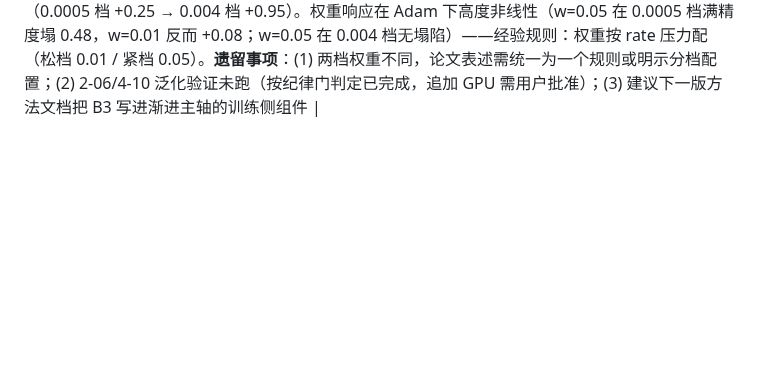
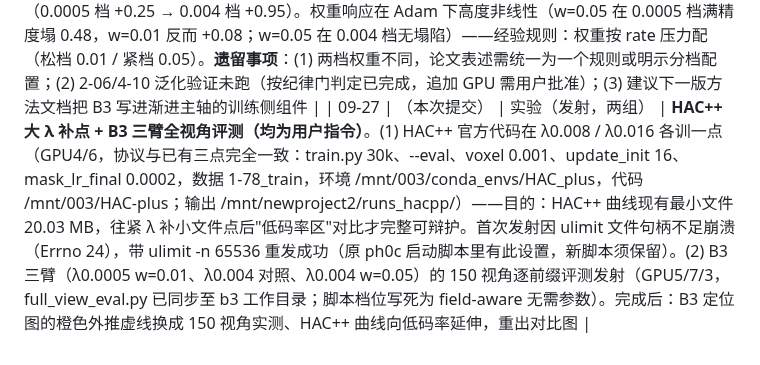
Before and after one commit to Gob1inBr0/DCCA-GS, a Markdown page: docs/CHANGELOG_DETAILED.md, the part around the change. Drawn GitHub-style; blank space fills up the shorter version.

Commit message:
launch: HAC++ lam0.008/0.016 points (ulimit fix noted) + 150-view evals for 3 B3 arms

```diff
--- a/docs/CHANGELOG_DETAILED.md
+++ b/docs/CHANGELOG_DETAILED.md
@@ -503,3 +503,4 @@ exit "$__zcode_status"| 09-25 | （本次提交） | 实验/数据 | **渐进方
 | 09-27 | （本次提交） | 实验（λ0.004 双臂发射，用户质询驱动） | **补 λ0.004 档 B3 双臂**（用户问"为啥不用 0.004"——质询成立）：原 v1/v2 选 0.0005 是因判定门与 150 视角读数在该档、对照协议可复用；但紧预算档 P0 悬崖陡得多（渐进 P0 14.35 vs 满精度 26.69，差 12 dB；0.0005 档只差 1.7 dB），B3 压基层误差的机制在该档可回收空间最大，才是主战场。发射：GPU4 对照 `b3ab_base_r085_lam004_s42`、GPU5 实验臂 `b3ab_b3w005_r085_lam004_s42`（权重 0.05——紧预算下 rate 压力推大 Q、惩罚梯度按 1/Q 减弱，用强权重保证信号），协议同 v1（30k、seed42、r085、1-78）。**λ0.004 档预登记门：P0 ≥ +0.3 dB（16 视角配对，12 dB 悬崖上要 2.5% 相对回收，可辩护）且满精度档 ≥ −0.2 dB（配对）；P0 < +0.1 → 该档关闭**。三臂并行中：GPU3（0.0005 w=0.01）、GPU4/5（0.004 对照/w=0.05），明早齐 |
 | 09-27 | （本次提交） | 运维（抢卡应对） | **外部用户挤入 GPU4/6/7（slfan JND-Net 环境，21 GB/任务），λ0.004 对照臂从 GPU4 迁至 GPU2**：凌晨巡检发现 GPU4 显存 27.7/40 GB（对方 21.1 + 我方 6.4），剩余 12 GB 余量可能撑不过 mini-splat 重初始化峰值（09-24 事故同款风险，OOM 会触发 runner 从零重训）；当机立断杀掉本地任务（损失约 4,300 步 ≈ 1 小时），GPU2 重发同配置对照臂（03:55 起跑）。GPU3/5 上我方两臂未受影响。卡位政策执行注记：卡 2–7 归我方使用，但无法阻止他人共置；此后巡检需把"外部进程显存"纳入例行检查项 |
 | 09-27 | （本次提交） | 实验（B3 双档门判定：全部通过，方向采纳） | **B3 渐进感知量化训练：两档配对实验双门通过，按预登记采纳为渐进主轴训练组件**。λ0.0005 档（w=0.01，共用 v1 对照臂）：P0 15.80 MB@25.438 vs 对照 15.51@25.193，**+0.245 dB**（门 +0.15 ✓）；满精度 27.684 vs 27.601（**+0.083**，门 −0.15 ✓）；P1–P3 全部同时更便宜更好（P3 省 4.05 MB 还 +0.054）。λ0.004 档（w=0.05，独立对照）：P0 7.00 MB@19.026 vs 对照 6.67@18.076，**+0.95 dB**（12 dB 悬崖上的最大单点增益，门 +0.3 ✓）；满精度 −0.026（噪声级，门 −0.2 ✓）。**用户的紧预算档直觉被证实**：机制收益随预算变紧、悬崖变陡而放大（0.0005 档 +0.25 → 0.004 档 +0.95）。权重响应在 Adam 下高度非线性（w=0.05 在 0.0005 档满精度塌 0.48，w=0.01 反而 +0.08；w=0.05 在 0.004 档无塌陷）——经验规则：权重按 rate 压力配（松档 0.01 / 紧档 0.05）。**遗留事项**：(1) 两档权重不同，论文表述需统一为一个规则或明示分档配置；(2) 2-06/4-10 泛化验证未跑（按纪律门判定已完成，追加 GPU 需用户批准）；(3) 建议下一版方法文档把 B3 写进渐进主轴的训练侧组件 |
+| 09-27 | （本次提交） | 实验（发射，两组） | **HAC++ 大 λ 补点 + B3 三臂全视角评测（均为用户指令）**。(1) HAC++ 官方代码在 λ0.008 / λ0.016 各训一点（GPU4/6，协议与已有三点完全一致：train.py 30k、--eval、voxel 0.001、update_init 16、mask_lr_final 0.0002，数据 1-78_train，环境 /mnt/003/conda_envs/HAC_plus，代码 /mnt/003/HAC-plus；输出 /mnt/newproject2/runs_hacpp/）——目的：HAC++ 曲线现有最小文件 20.03 MB，往紧 λ 补小文件点后"低码率区"对比才完整可辩护。首次发射因 ulimit 文件句柄不足崩溃（Errno 24），带 ulimit -n 65536 重发成功（原 ph0c 启动脚本里有此设置，新脚本须保留）。(2) B3 三臂（λ0.0005 w=0.01、λ0.004 对照、λ0.004 w=0.05）的 150 视角逐前缀评测发射（GPU5/7/3，full_view_eval.py 已同步至 b3 工作目录；脚本档位写死为 field-aware 无需参数）。完成后：B3 定位图的橙色外推虚线换成 150 视角实测、HAC++ 曲线向低码率延伸，重出对比图 |
```
